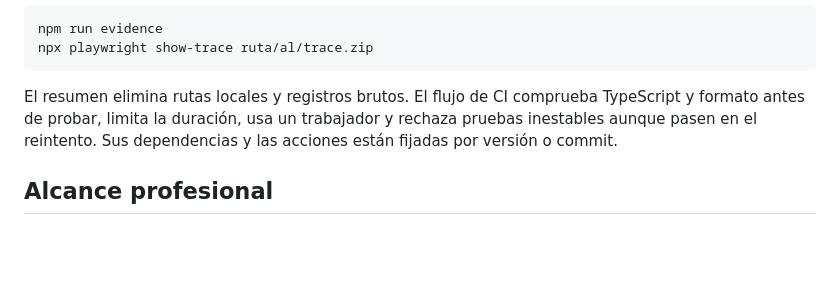
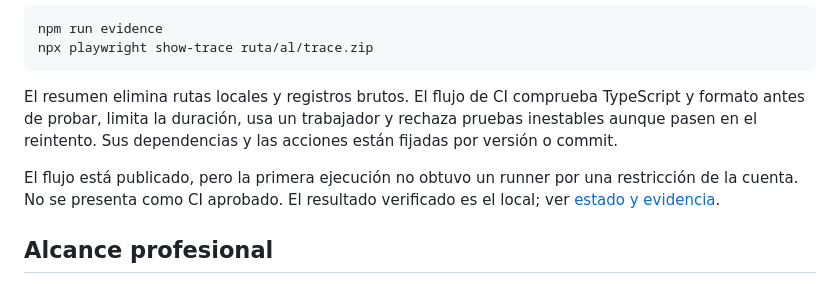
Before and after one commit to SantiagoAtehortuaSoto/qa-automation-playwright, a Markdown page: README.md, the part around one of its changes. Drawn GitHub-style; blank space fills up the shorter version.

Commit message:
docs: registrar 46 pruebas aprobadas y límites de ejecución [skip ci]

```diff
--- a/README.md
+++ b/README.md
@@ -117,6 +121,10 @@ TypeScript y formato antes de probar, limita la duración, usa un trabajador y
 rechaza pruebas inestables aunque pasen en el reintento. Sus dependencias y las
 acciones están fijadas por versión o commit.
 
+El flujo está publicado, pero la primera ejecución no obtuvo un runner por una
+restricción de la cuenta. No se presenta como CI aprobado. El resultado verificado
+es el local; ver [estado y evidencia](docs/results.md).
+
 ## Alcance profesional
 
 Este proyecto muestra diseño de casos, priorización de riesgos, automatización UI,
```
Also changed, not shown: other parts of README.md (+10 -6 lines), docs/results.md (+33 -16 lines), docs/test-cases.md (+1 -1 lines), docs/evidence/report.png (added), 6 other files.
